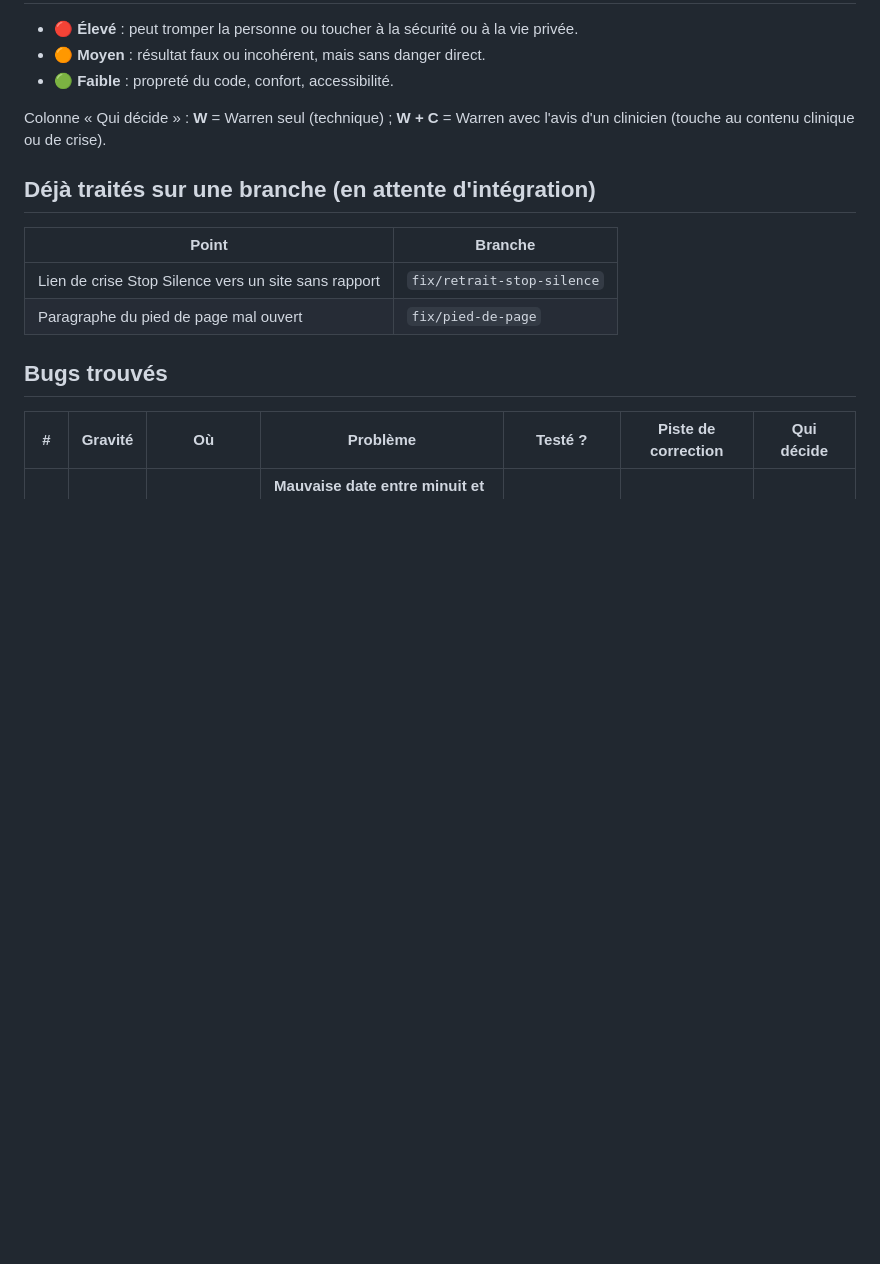
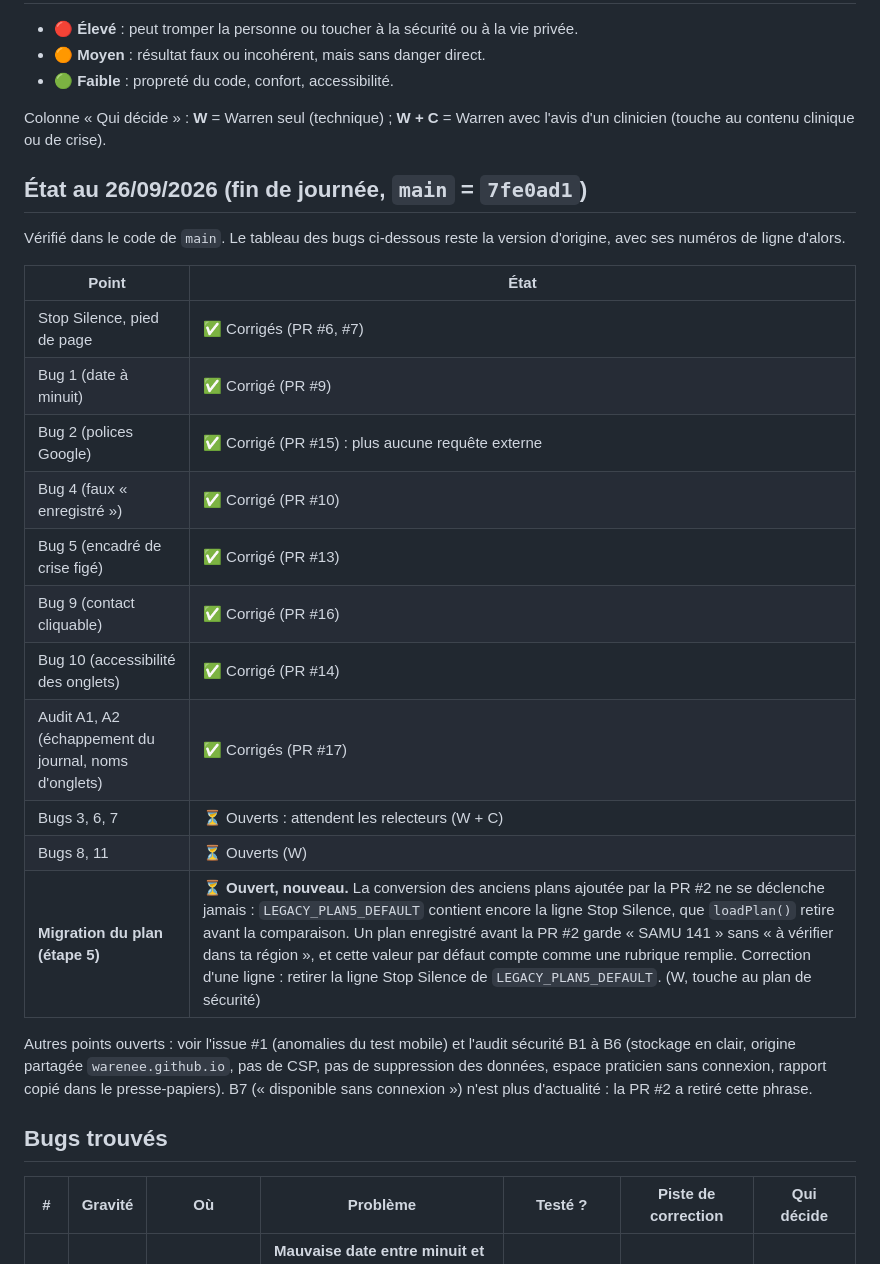
Before and after one commit to Warenee/nafas, a Markdown page: docs/rapport-bugs.md, the part around the change. GitHub-like rendering; blank space fills up the shorter version.

```diff
--- a/docs/rapport-bugs.md
+++ b/docs/rapport-bugs.md
@@ -12,12 +12,25 @@ Relecture complète de `index.html` (commit `951adec`, branche `main`) le **26 s
 
 Colonne « Qui décide » : **W** = Warren seul (technique) ; **W + C** = Warren avec l'avis d'un clinicien (touche au contenu clinique ou de crise).
 
-## Déjà traités sur une branche (en attente d'intégration)
+## État au 26/09/2026 (fin de journée, `main` = `7fe0ad1`)
 
-| Point | Branche |
+Vérifié dans le code de `main`. Le tableau des bugs ci-dessous reste la version d'origine, avec ses numéros de ligne d'alors.
+
+| Point | État |
 |---|---|
-| Lien de crise Stop Silence vers un site sans rapport | `fix/retrait-stop-silence` |
-| Paragraphe du pied de page mal ouvert | `fix/pied-de-page` |
+| Stop Silence, pied de page | ✅ Corrigés (PR #6, #7) |
+| Bug 1 (date à minuit) | ✅ Corrigé (PR #9) |
+| Bug 2 (polices Google) | ✅ Corrigé (PR #15) : plus aucune requête externe |
+| Bug 4 (faux « enregistré ») | ✅ Corrigé (PR #10) |
+| Bug 5 (encadré de crise figé) | ✅ Corrigé (PR #13) |
+| Bug 9 (contact cliquable) | ✅ Corrigé (PR #16) |
+| Bug 10 (accessibilité des onglets) | ✅ Corrigé (PR #14) |
+| Audit A1, A2 (échappement du journal, noms d'onglets) | ✅ Corrigés (PR #17) |
+| Bugs 3, 6, 7 | ⏳ Ouverts : attendent les relecteurs (W + C) |
+| Bugs 8, 11 | ⏳ Ouverts (W) |
+| **Migration du plan (étape 5)** | ⏳ **Ouvert, nouveau.** La conversion des anciens plans ajoutée par la PR #2 ne se déclenche jamais : `LEGACY_PLAN5_DEFAULT` contient encore la ligne Stop Silence, que `loadPlan()` retire avant la comparaison. Un plan enregistré avant la PR #2 garde « SAMU 141 » sans « à vérifier dans ta région », et cette valeur par défaut compte comme une rubrique remplie. Correction d'une ligne : retirer la ligne Stop Silence de `LEGACY_PLAN5_DEFAULT`. (W, touche au plan de sécurité) |
+
+Autres points ouverts : voir l'issue #1 (anomalies du test mobile) et l'audit sécurité B1 à B6 (stockage en clair, origine partagée `warenee.github.io`, pas de CSP, pas de suppression des données, espace praticien sans connexion, rapport copié dans le presse-papiers). B7 (« disponible sans connexion ») n'est plus d'actualité : la PR #2 a retiré cette phrase.
 
 ## Bugs trouvés
 
```
Also changed, not shown: docs/verification-ressources-crise.md (+17 -1 lines).
